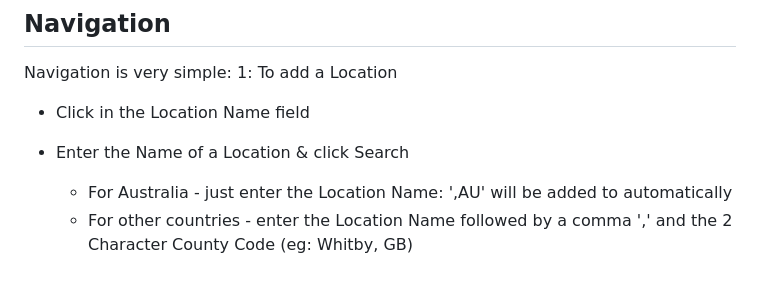
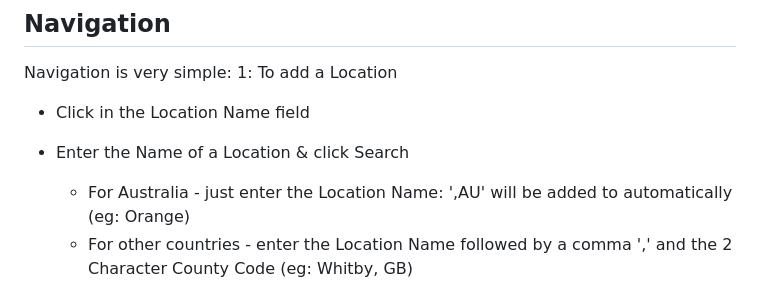
Before and after one commit to dingogap/06-Server-Side-APIs-Weather-Dashboard, a Markdown page: README.md, the part around the change. GitHub-like rendering.

```diff
--- a/README.md
+++ b/README.md
@@ -33,7 +33,7 @@ Navigation is very simple:
 * Click in the Location Name field
 * Enter the Name of a Location & click Search
 
-   * For Australia - just enter the Location Name: ',AU' will be added to automatically
+   * For Australia - just enter the Location Name: ',AU' will be added to automatically (eg: Orange)
    * For other countries - enter the Location Name followed by a comma ',' and the 2 Character County Code (eg: Whitby, GB)
 
 2: To view a Saved Location click on the button with the Location Name
```
